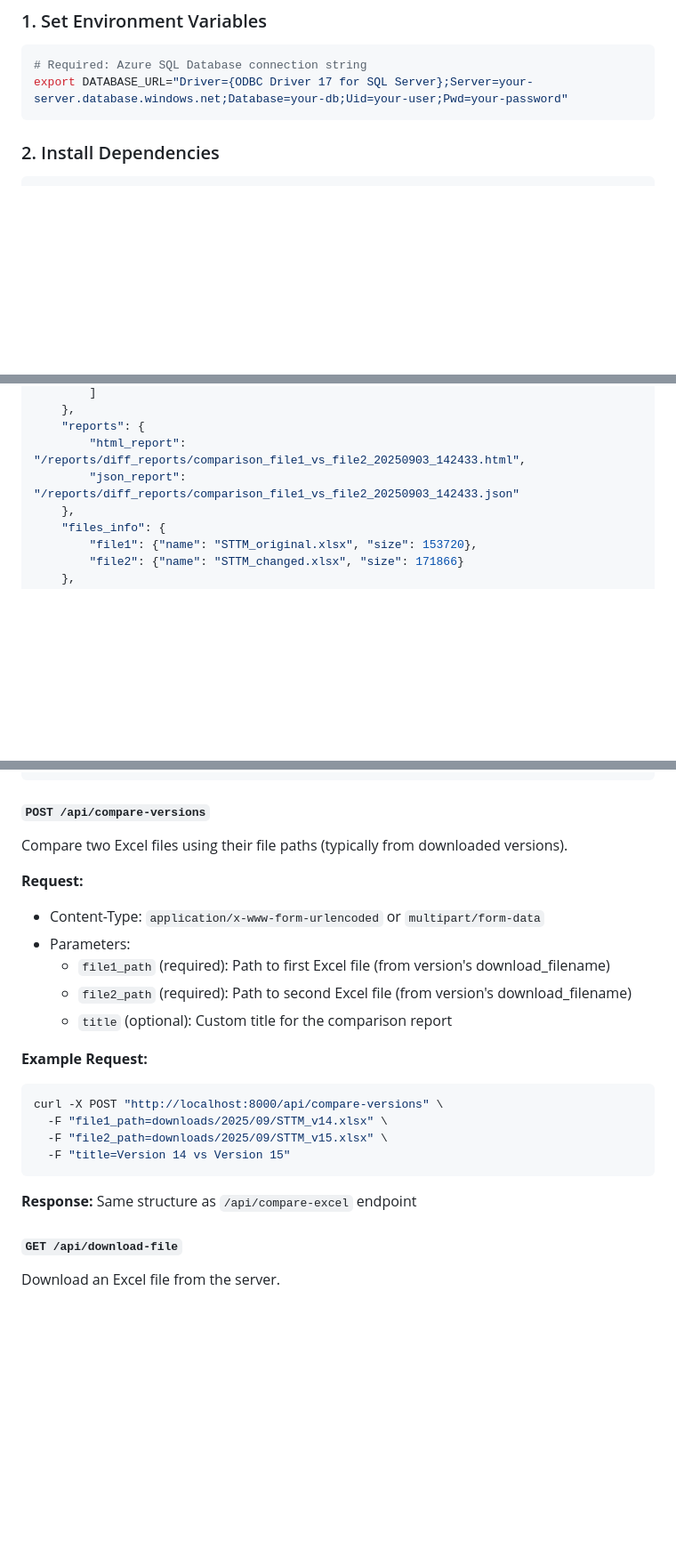
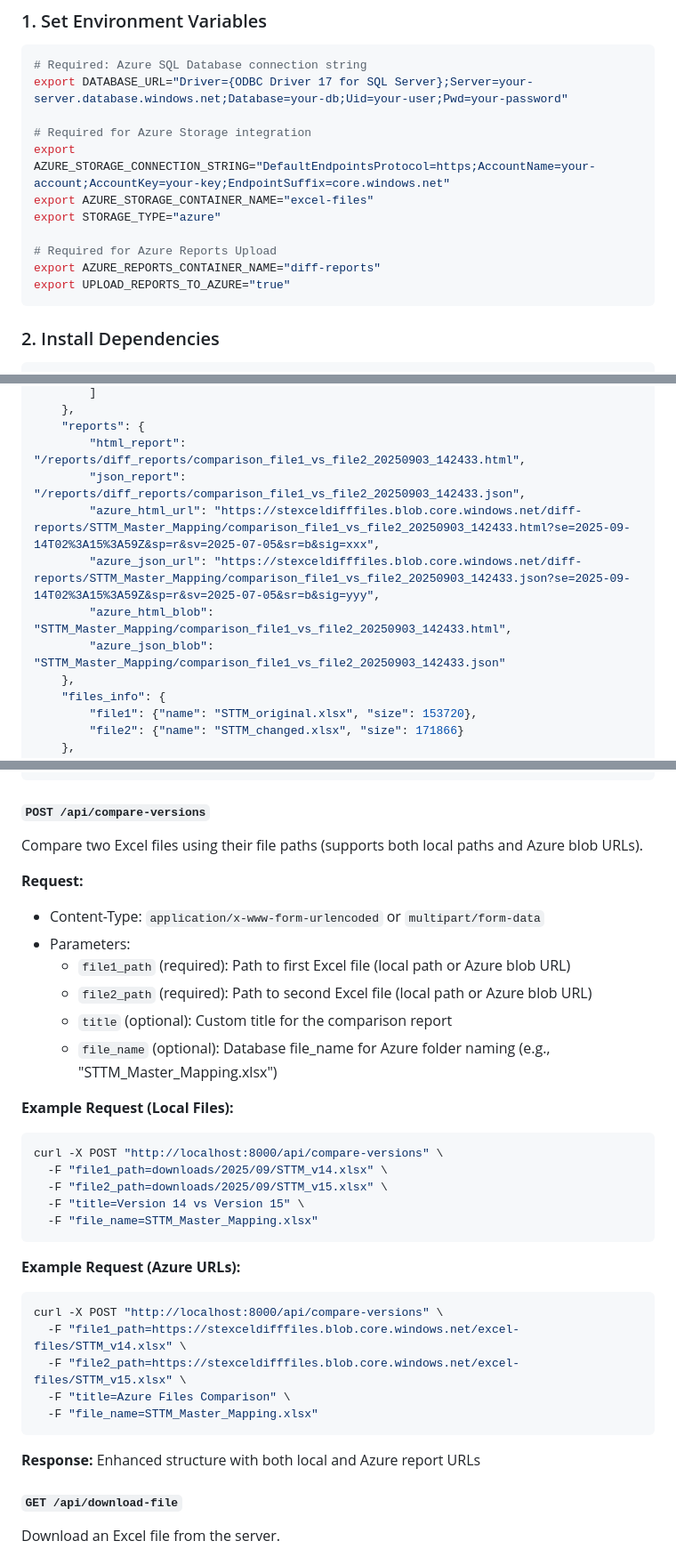
Before and after one commit to sujitpursuit/exceldiff, a Markdown page: API_README.md, 3 parts joined by grey strips. Shown at 89% size. Drawn GitHub-style; blank space fills up the shorter version.

````diff
--- a/API_README.md
+++ b/API_README.md
@@ -10,6 +10,15 @@ This FastAPI application converts the Excel Source-Target Mapping Comparison CLI
 ```bash
 # Required: Azure SQL Database connection string
 export DATABASE_URL="Driver={ODBC Driver 17 for SQL Server};Server=your-server.database.windows.net;Database=your-db;Uid=your-user;Pwd=your-password"
+
+# Required for Azure Storage integration
+export AZURE_STORAGE_CONNECTION_STRING="DefaultEndpointsProtocol=https;AccountName=your-account;AccountKey=your-key;EndpointSuffix=core.windows.net"
+export AZURE_STORAGE_CONTAINER_NAME="excel-files"
+export STORAGE_TYPE="azure"
+
+# Required for Azure Reports Upload
+export AZURE_REPORTS_CONTAINER_NAME="diff-reports"
+export UPLOAD_REPORTS_TO_AZURE="true"
 ```
 
 ### 2. Install Dependencies
@@ -82,7 +114,11 @@ Compare two Excel files and generate reports.
     },
     "reports": {
         "html_report": "/reports/diff_reports/comparison_file1_vs_file2_20250903_142433.html",
-        "json_report": "/reports/diff_reports/comparison_file1_vs_file2_20250903_142433.json"
+        "json_report": "/reports/diff_reports/comparison_file1_vs_file2_20250903_142433.json",
+        "azure_html_url": "https://stexceldifffiles.blob.core.windows.net/diff-reports/STTM_Master_Mapping/comparison_file1_vs_file2_20250903_142433.html?se=2025-09-14T02%3A15%3A59Z&sp=r&sv=2025-07-05&sr=b&sig=xxx",
+        "azure_json_url": "https://stexceldifffiles.blob.core.windows.net/diff-reports/STTM_Master_Mapping/comparison_file1_vs_file2_20250903_142433.json?se=2025-09-14T02%3A15%3A59Z&sp=r&sv=2025-07-05&sr=b&sig=yyy",
+        "azure_html_blob": "STTM_Master_Mapping/comparison_file1_vs_file2_20250903_142433.html",
+        "azure_json_blob": "STTM_Master_Mapping/comparison_file1_vs_file2_20250903_142433.json"
     },
     "files_info": {
         "file1": {"name": "STTM_original.xlsx", "size": 153720},
@@ -149,24 +185,35 @@ GET /api/files/versions?identifier=https://sharepoint.com/file.xlsx&search_type=
 ```
 
 #### `POST /api/compare-versions`
-Compare two Excel files using their file paths (typically from downloaded versions).
+Compare two Excel files using their file paths (supports both local paths and Azure blob URLs).
 
 **Request:**
 - Content-Type: `application/x-www-form-urlencoded` or `multipart/form-data`
 - Parameters:
-  - `file1_path` (required): Path to first Excel file (from version's download_filename)
-  - `file2_path` (required): Path to second Excel file (from version's download_filename)
+  - `file1_path` (required): Path to first Excel file (local path or Azure blob URL)
+  - `file2_path` (required): Path to second Excel file (local path or Azure blob URL)
   - `title` (optional): Custom title for the comparison report
+  - `file_name` (optional): Database file_name for Azure folder naming (e.g., "STTM_Master_Mapping.xlsx")
 
-**Example Request:**
+**Example Request (Local Files):**
 ```bash
 curl -X POST "http://localhost:8000/api/compare-versions" \
   -F "file1_path=downloads/2025/09/STTM_v14.xlsx" \
   -F "file2_path=downloads/2025/09/STTM_v15.xlsx" \
-  -F "title=Version 14 vs Version 15"
+  -F "title=Version 14 vs Version 15" \
+  -F "file_name=STTM_Master_Mapping.xlsx"
 ```
 
-**Response:** Same structure as `/api/compare-excel` endpoint
+**Example Request (Azure URLs):**
+```bash
+curl -X POST "http://localhost:8000/api/compare-versions" \
+  -F "file1_path=https://stexceldifffiles.blob.core.windows.net/excel-files/STTM_v14.xlsx" \
+  -F "file2_path=https://stexceldifffiles.blob.core.windows.net/excel-files/STTM_v15.xlsx" \
+  -F "title=Azure Files Comparison" \
+  -F "file_name=STTM_Master_Mapping.xlsx"
+```
+
+**Response:** Enhanced structure with both local and Azure report URLs
 
 #### `GET /api/download-file`
 Download an Excel file from the server.
````
Also changed, not shown: other parts of API_README.md (+23 -0 lines), FRONTEND_README.md (+21 -12 lines).
